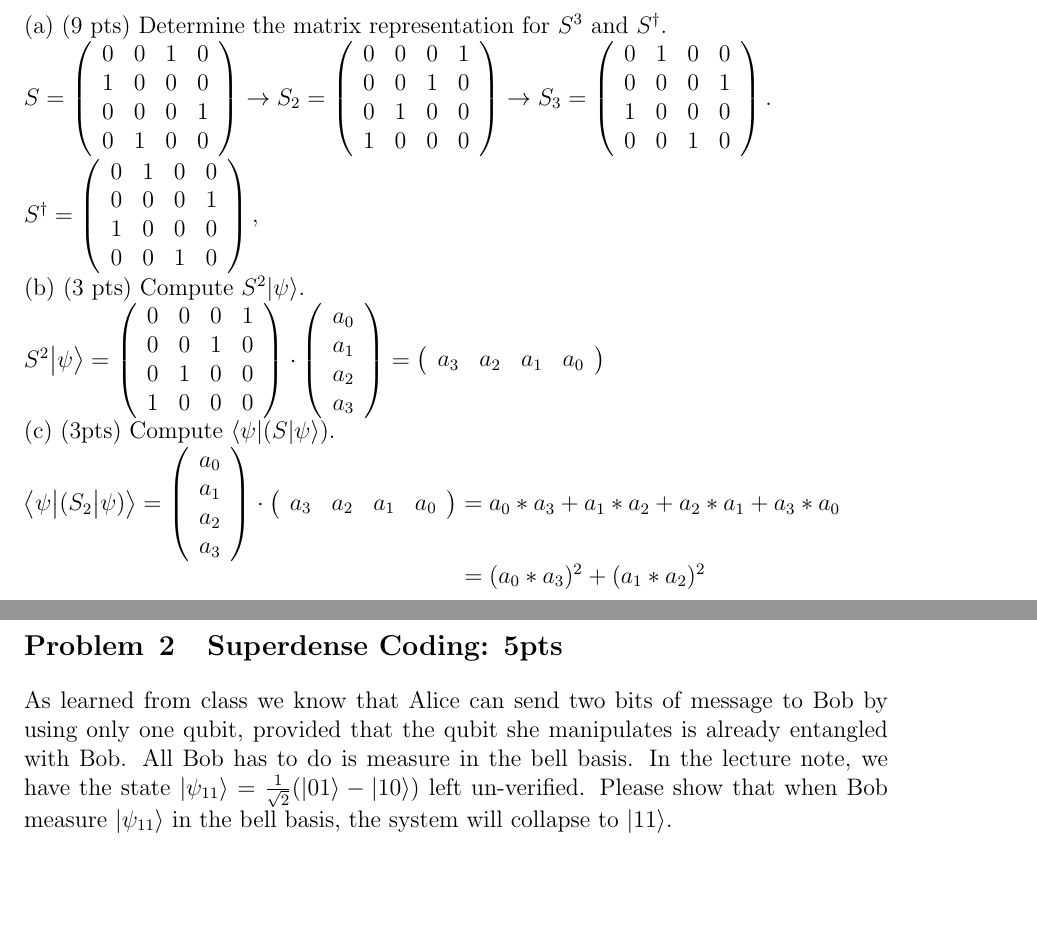
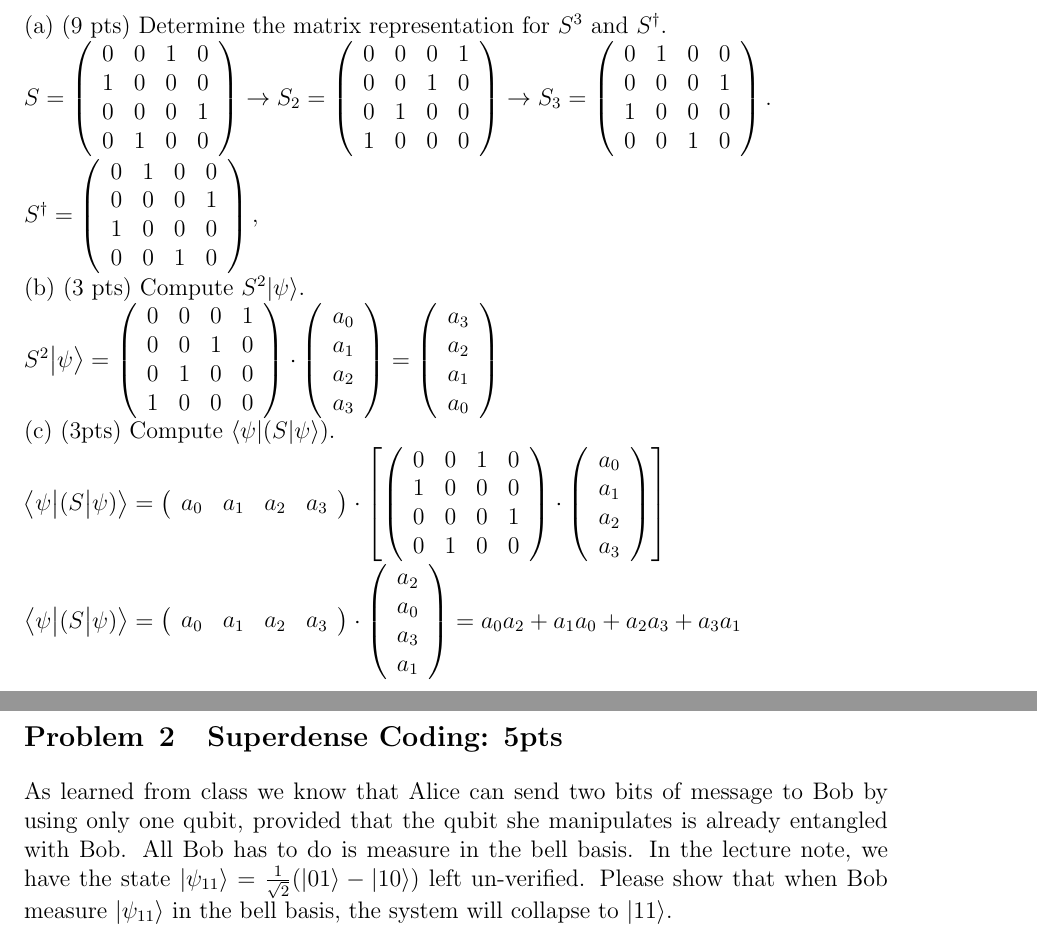
Before and after one commit to aqeelmoorad83/CSC518_Quantum_Computing, a LaTeX problem sheet (homework2.tex): two parts of pages 1 and 2 of 6, joined at a grey line, cut so that both start at the same text, the shorter picture padded with empty space. Compiled offline with pdfLaTeX; a LaTeX package or settings file that is missing is left out.

Commit message:
fixed mistakes in quation 1

```diff
--- a/homework2.tex
+++ b/homework2.tex
@@ -171,17 +171,25 @@ $S^2 \ket{\psi} =\left( \begin{array}{cccc}
 \end{array} \right)\cdot\left(\begin{array}{c}
 a_0\\a_1\\a_2\\a_3
 \end{array}\right) =
-\left(\begin{array}{cccc}
-a_3 & a_2 & a_1 & a_0
+\left(\begin{array}{c}
+a_3 \\ a_2 \\ a_1 \\ a_0
 \end{array} \right)$\\
 (c) (3pts) Compute $\bras{\psi}(S\kets{\psi})$. \\
-$\braket{\psi}{(S_2\big|\psi)} =
-\left(\begin{array}{c}
+$\braket{\psi}{(S\big|\psi)} = \left(\begin{array}{cccc}
+a_0 & a_1 & a_2 & a_3
+\end{array}\right)\cdot\left[\left( \begin{array}{cccc}
+ 0 & 0 & 1 & 0 \\
+ 1 & 0 & 0 & 0 \\
+ 0 & 0 & 0 & 1 \\
+ 0 & 1 & 0 & 0 \end{array}\right)\cdot\left(\begin{array}{c}
 a_0\\a_1\\a_2\\a_3
-\end{array}\right) \cdot \left(\begin{array}{cccc}
-a_3 & a_2 & a_1 & a_0
-\end{array} \right) =
-a_0*a_3 +a_1*a_2 + a_2*a_1 + a_3*a_0\\ \hspace*{7.65cm} = (a_0*a_3)^2 + (a_1*a_2)^2$
+\end{array}\right)\right]$\\
+$\braket{\psi}{(S\big|\psi)} = \left(\begin{array}{cccc}
+a_0 & a_1 & a_2 & a_3
+\end{array}\right)\cdot\left(\begin{array}{c}
+a_2 \\ a_0 \\ a_3 \\ a_1
+\end{array}\right) = a_0a_2 + a_1a_0 + a_2a_3 + a_3a_1
+$
 \end{problem}\newpage
 \begin{problem}{Superdense Coding: 5pts}
 As learned from class we know that Alice can send two bits of message to Bob by using only one qubit, provided that the qubit she manipulates is already entangled with Bob. All Bob has to do is measure in the bell basis. In the lecture note, we have the state $\kets{\psi_{11}} = \frac{1}{\sqrt{2}} (\kets{01} -\kets{10})$ left un-verified. Please show that when Bob measure $\kets{\psi_{11}}$ in the bell basis, the system will collapse to $\kets{11}$.\\
```
Also changed, not shown: homework2.pdf, 1 other file.
